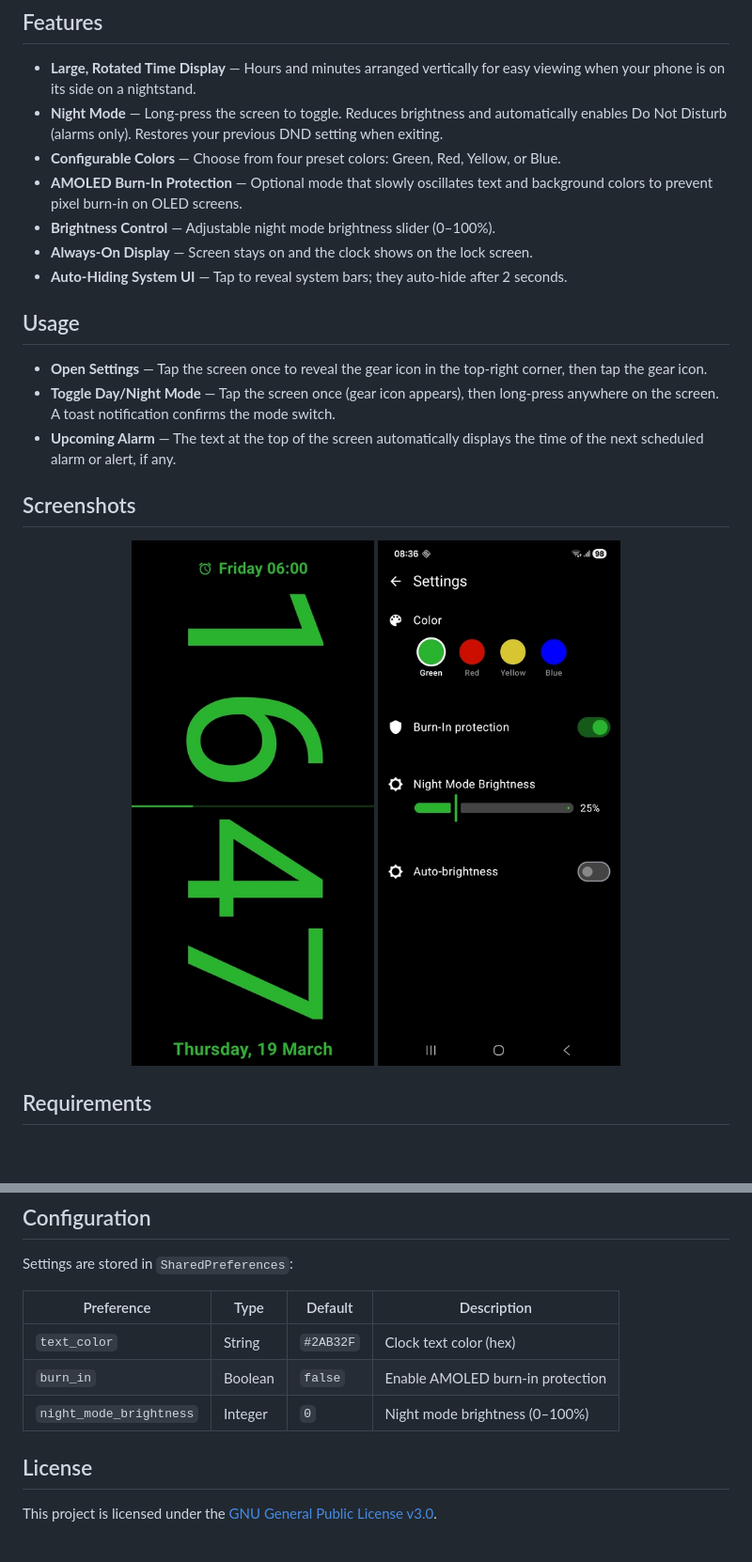
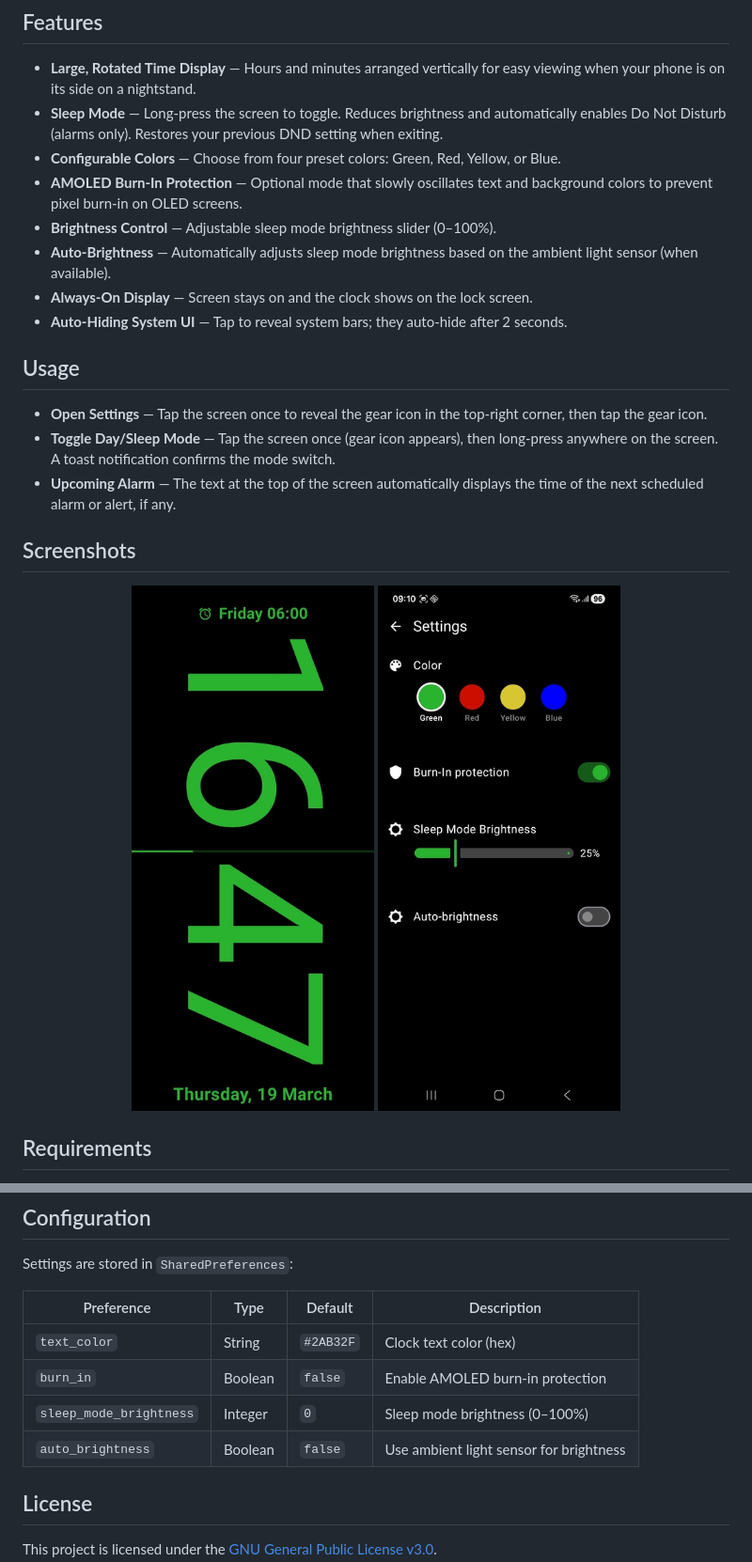
Before and after one commit to ssxxaazz/night-clock, a Markdown page: README.md, 2 parts joined by grey strips. Shown at 94% size. Rendered like a GitHub page; pictures changed too: screenshot-settings.jpg; blank space fills up the shorter version.

Commit message:
refactor: rename Night Mode to Sleep Mode for clearer user-facing terminology

```diff
--- a/README.md
+++ b/README.md
@@ -5,17 +5,18 @@ A fullscreen, minimalist bedside clock for Android — designed for nighttime us
 ## Features
 
 - **Large, Rotated Time Display** — Hours and minutes arranged vertically for easy viewing when your phone is on its side on a nightstand.
-- **Night Mode** — Long-press the screen to toggle. Reduces brightness and automatically enables Do Not Disturb (alarms only). Restores your previous DND setting when exiting.
+- **Sleep Mode** — Long-press the screen to toggle. Reduces brightness and automatically enables Do Not Disturb (alarms only). Restores your previous DND setting when exiting.
 - **Configurable Colors** — Choose from four preset colors: Green, Red, Yellow, or Blue.
 - **AMOLED Burn-In Protection** — Optional mode that slowly oscillates text and background colors to prevent pixel burn-in on OLED screens.
-- **Brightness Control** — Adjustable night mode brightness slider (0–100%).
+- **Brightness Control** — Adjustable sleep mode brightness slider (0–100%).
+- **Auto-Brightness** — Automatically adjusts sleep mode brightness based on the ambient light sensor (when available).
 - **Always-On Display** — Screen stays on and the clock shows on the lock screen.
 - **Auto-Hiding System UI** — Tap to reveal system bars; they auto-hide after 2 seconds.
 
 ## Usage
 
 - **Open Settings** — Tap the screen once to reveal the gear icon in the top-right corner, then tap the gear icon.
-- **Toggle Day/Night Mode** — Tap the screen once (gear icon appears), then long-press anywhere on the screen. A toast notification confirms the mode switch.
+- **Toggle Day/Sleep Mode** — Tap the screen once (gear icon appears), then long-press anywhere on the screen. A toast notification confirms the mode switch.
 - **Upcoming Alarm** — The text at the top of the screen automatically displays the time of the next scheduled alarm or alert, if any.
 
 ## Screenshots
@@ -78,7 +79,8 @@ Settings are stored in `SharedPreferences`:
 |------------------------|---------|--------------|--------------------------------------|
 | `text_color`           | String  | `#2AB32F`    | Clock text color (hex)               |
 | `burn_in`              | Boolean | `false`      | Enable AMOLED burn-in protection     |
-| `night_mode_brightness`| Integer | `0`          | Night mode brightness (0–100%)       |
+| `sleep_mode_brightness`| Integer | `0`          | Sleep mode brightness (0–100%)       |
+| `auto_brightness`      | Boolean | `false`      | Use ambient light sensor for brightness |
 
 ## License
 
```
Also changed, not shown: 7 other files.
